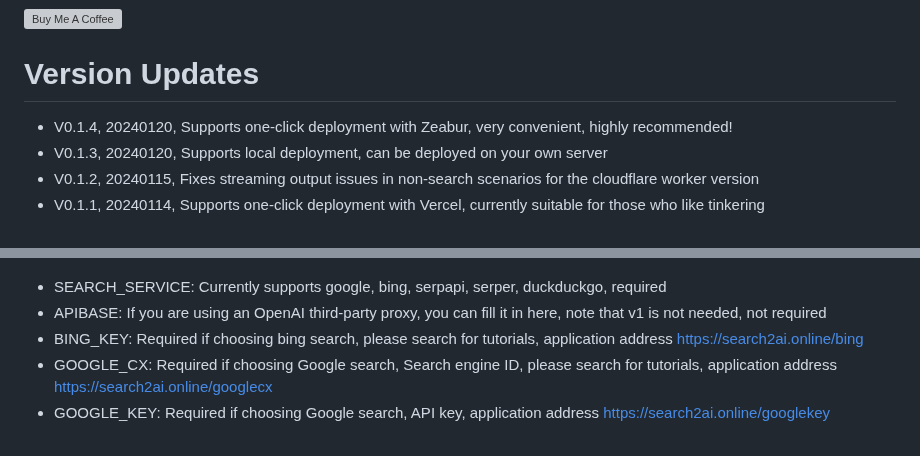
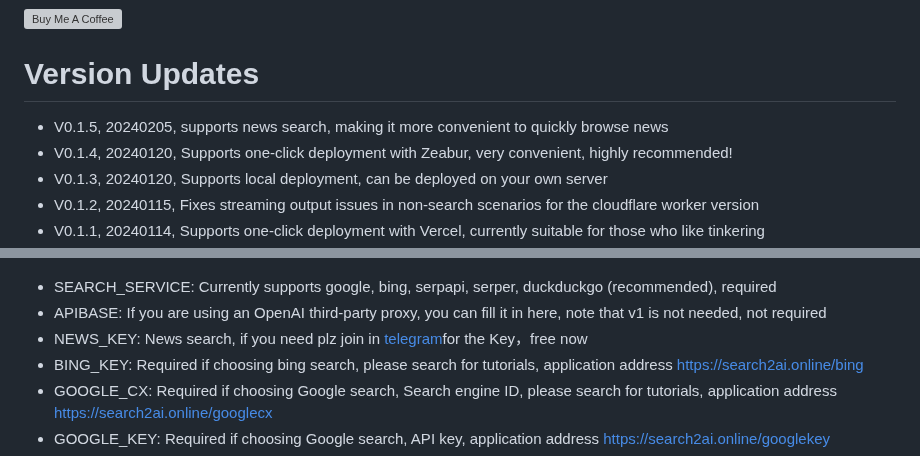
Before and after one commit to fatwang2/search2ai, a Markdown page: README-EN.md, 2 parts joined by grey strips. GitHub-like rendering; grey boxes are pictures that could not be loaded.

```diff
--- a/README-EN.md
+++ b/README-EN.md
@@ -7,6 +7,7 @@
 <a href="https://www.buymeacoffee.com/fatwang2" target="_blank"><img src="https://cdn.buymeacoffee.com/buttons/v2/default-yellow.png" alt="Buy Me A Coffee" style="height: 60px !important;width: 217px !important;" ></a>
 
 # Version Updates
+- V0.1.5, 20240205, supports news search, making it more convenient to quickly browse news
 - V0.1.4, 20240120, Supports one-click deployment with Zeabur, very convenient, highly recommended!
 - V0.1.3, 20240120, Supports local deployment, can be deployed on your own server
 - V0.1.2, 20240115, Fixes streaming output issues in non-search scenarios for the cloudflare worker version
@@ -83,8 +95,9 @@ http://localhost:3014/v1/chat/completions
 
 2. Configure variables in the worker
 ![Effect Example](pictures/worker.png)
-- SEARCH_SERVICE: Currently supports google, bing, serpapi, serper, duckduckgo, required
+- SEARCH_SERVICE: Currently supports google, bing, serpapi, serper, duckduckgo (recommended), required
 - APIBASE: If you are using an OpenAI third-party proxy, you can fill it in here, note that v1 is not needed, not required
+- NEWS_KEY: News search, if you need plz join in [telegram](https://sum4all.one/telegram)for the Key，free now
 - BING_KEY: Required if choosing bing search, please search for tutorials, application address https://search2ai.online/bing
 - GOOGLE_CX: Required if choosing Google search, Search engine ID, please search for tutorials, application address https://search2ai.online/googlecx
 - GOOGLE_KEY: Required if choosing Google search, API key, application address https://search2ai.online/googlekey
```
Also changed, not shown: other parts of README-EN.md (+15 -4 lines), README.md (+19 -11 lines), pictures/Opencatnews.png (added).
